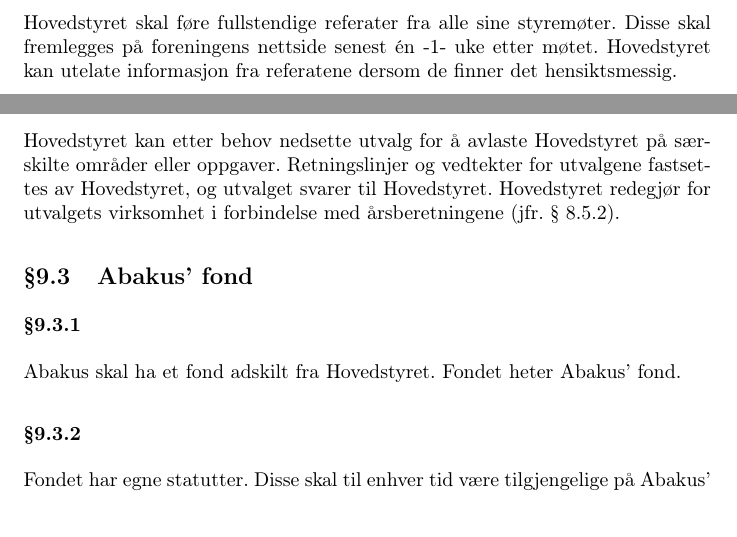
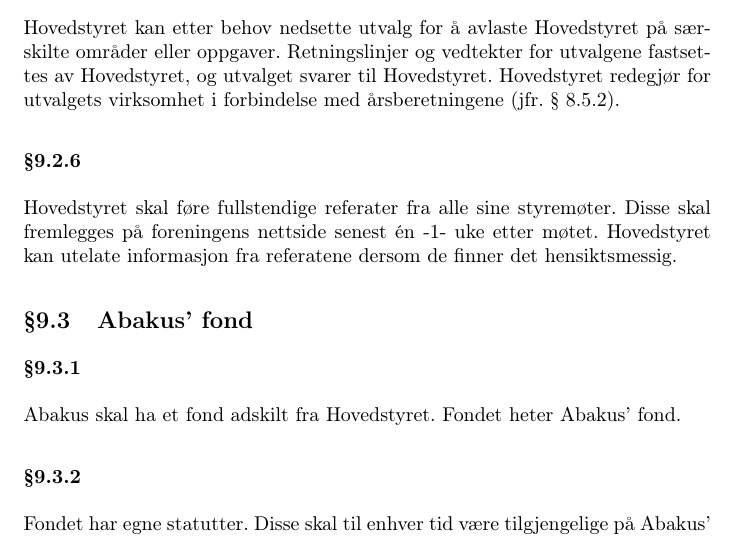
Before and after one commit to abakus-ntnu/statutter, a LaTeX document (abakus-statutter.tex, which reads abakus-statutter/09-organisasjon.tex): two parts of pages 10 and 11 of 14 before the commit and part of page 11 of 14 after it, the two joined at a grey line, cut so that both start at the same text. Compiled offline with pdfLaTeX.

Commit message:
genfors15 8.5.6 -> 9.2.6

```diff
--- a/abakus-statutter/09-organisasjon.tex
+++ b/abakus-statutter/09-organisasjon.tex
@@ -40,6 +40,12 @@
 redegjør for utvalgets virksomhet i forbindelse med årsberetningene (jfr. §
 8.5.2).
 
+\subsubsection{}
+Hovedstyret skal føre fullstendige referater fra alle sine styremøter. Disse
+skal fremlegges på foreningens nettside senest én -1- uke etter møtet.
+Hovedstyret kan utelate informasjon fra referatene dersom de finner det
+hensiktsmessig.
+
 \subsection{Abakus’ fond}
 
 \subsubsection{}
```
Also changed, not shown: abakus-statutter/08-generalforsamling.tex (+0 -6 lines).
